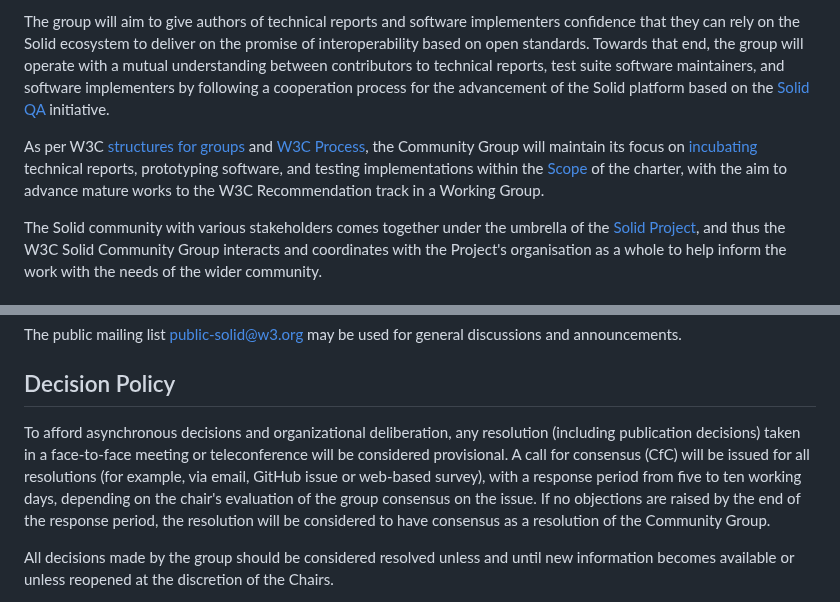
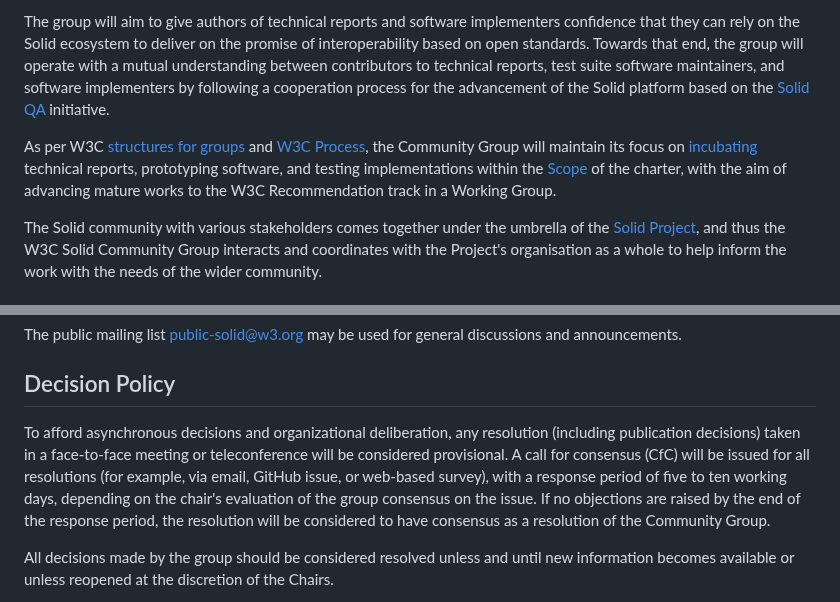
Before and after one commit to solid/process, a Markdown page: solid-cg-charter.md, 2 parts joined by grey strips. Drawn GitHub-style.

Commit message:
Apply suggestions from code review
Co-authored-by: Ted Thibodeau Jr <tthibodeau@openlinksw.com>

```diff
--- a/solid-cg-charter.md
+++ b/solid-cg-charter.md
@@ -10,7 +10,7 @@ The mission of the [Solid Community Group](https://www.w3.org/groups/cg/solid/)
 
 The group will aim to give authors of technical reports and software implementers confidence that they can rely on the Solid ecosystem to deliver on the promise of interoperability based on open standards. Towards that end, the group will operate with a mutual understanding between contributors to technical reports, test suite software maintainers, and software implementers by following a cooperation process for the advancement of the Solid platform based on the [Solid QA](https://solidproject.org/ED/qa) initiative.
 
-As per W3C [structures for groups](https://www.w3.org/groups/) and [W3C Process](https://www.w3.org/Consortium/Process/), the Community Group will maintain its focus on [incubating](https://www.w3.org/Guide/incubation) technical reports, prototyping software, and testing implementations within the [Scope](#Scope) of the charter, with the aim to advance mature works to the W3C Recommendation track in a Working Group.
+As per W3C [structures for groups](https://www.w3.org/groups/) and [W3C Process](https://www.w3.org/Consortium/Process/), the Community Group will maintain its focus on [incubating](https://www.w3.org/Guide/incubation) technical reports, prototyping software, and testing implementations within the [Scope](#Scope) of the charter, with the aim of advancing mature works to the W3C Recommendation track in a Working Group.
 
 The Solid community with various stakeholders comes together under the umbrella of the [Solid Project](https://solidproject.org/), and thus the W3C Solid Community Group interacts and coordinates with the Project's organisation as a whole to help inform the work with the needs of the wider community.
 
@@ -114,7 +114,7 @@ The public mailing list public-solid@w3.org may be used for general discussions
 
 ## Decision Policy
 
-To afford asynchronous decisions and organizational deliberation, any resolution (including publication decisions) taken in a face-to-face meeting or teleconference will be considered provisional. A call for consensus (CfC) will be issued for all resolutions (for example, via email, GitHub issue or web-based survey), with a response period from five to ten working days, depending on the chair's evaluation of the group consensus on the issue. If no objections are raised by the end of the response period, the resolution will be considered to have consensus as a resolution of the Community Group.
+To afford asynchronous decisions and organizational deliberation, any resolution (including publication decisions) taken in a face-to-face meeting or teleconference will be considered provisional. A call for consensus (CfC) will be issued for all resolutions (for example, via email, GitHub issue, or web-based survey), with a response period of five to ten working days, depending on the chair's evaluation of the group consensus on the issue. If no objections are raised by the end of the response period, the resolution will be considered to have consensus as a resolution of the Community Group.
 
 All decisions made by the group should be considered resolved unless and until new information becomes available or unless reopened at the discretion of the Chairs.
 
```
